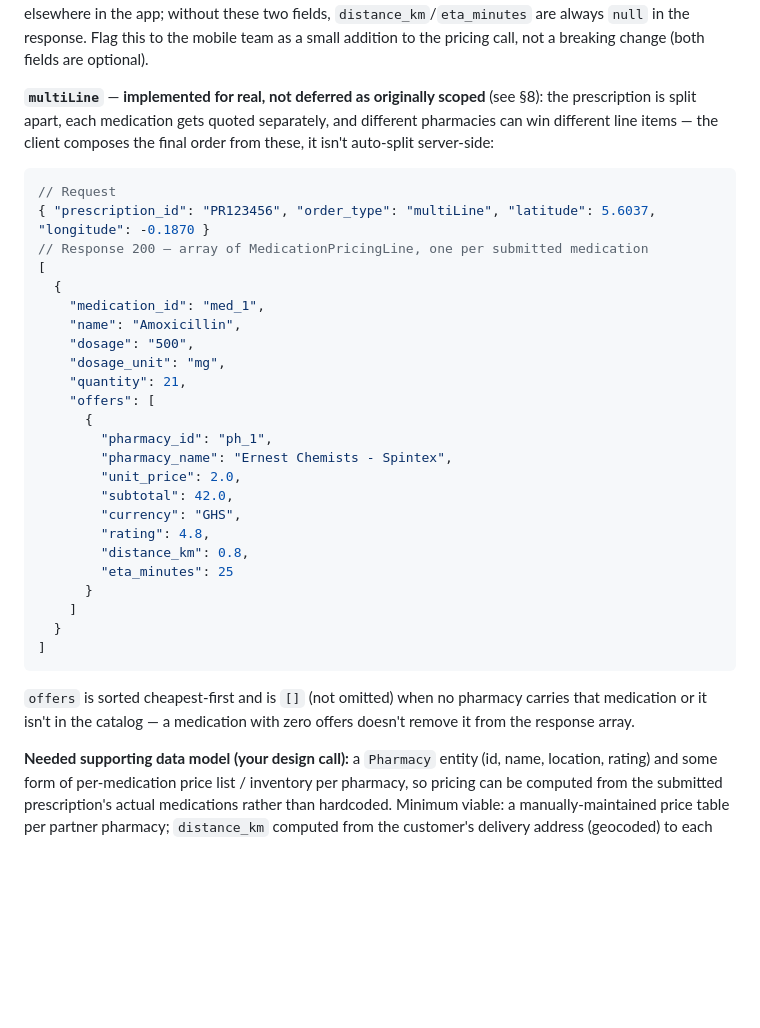
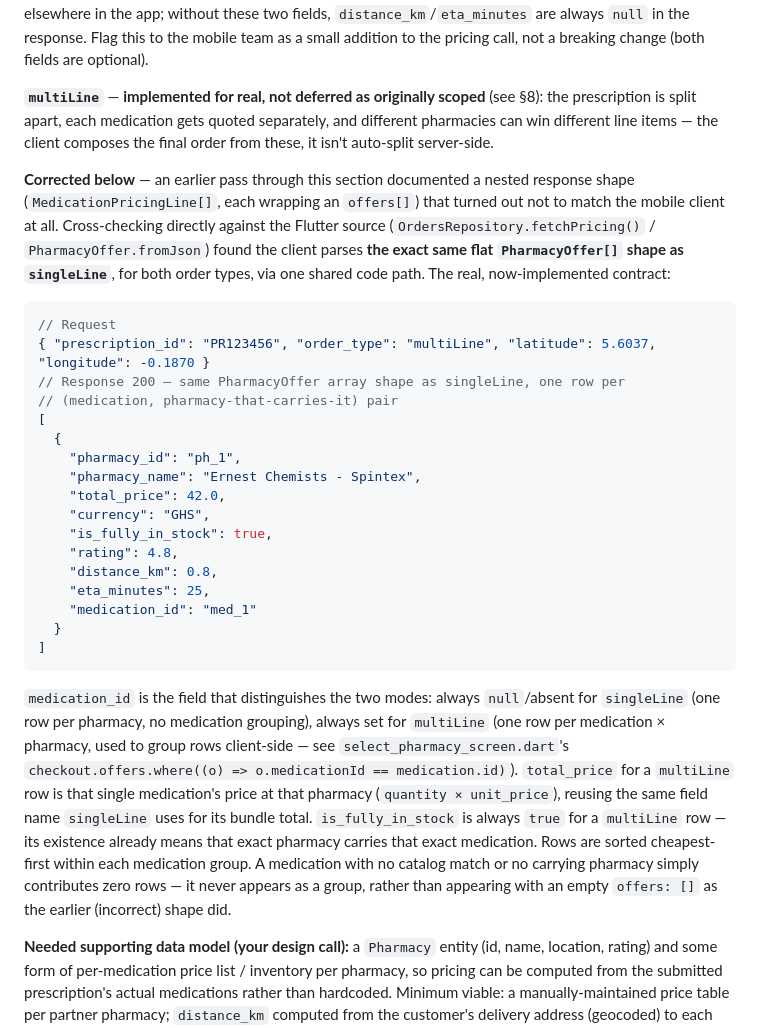
Before and after one commit to joelarmah/pharmly-api, a Markdown page: docs/BACKEND_API_PRD.md, the part around the change. Drawn GitHub-style; blank space fills up the shorter version.

Commit message:
docs: correct multiLine pricing response shape in the PRD
§5.3 documented a nested MedicationPricingLine[] shape that never matched
the mobile client -- the client's fetchPricing() actually parses a flat
PharmacyOffer[] for both order_type values. Document the real, now-fixed
contract instead.

````diff
--- a/docs/BACKEND_API_PRD.md
+++ b/docs/BACKEND_API_PRD.md
@@ -270,34 +270,29 @@ This is the biggest *new* domain — there is no existing pharmacy/inventory mod
 ```
 `rating`, `distance_km`, `eta_minutes` are optional (nullable) — the client already handles their absence. `currency` defaults to `"GHS"` client-side if omitted, but send it explicitly. **`latitude`/`longitude` are not in the original mock's request shape** — added so `distance_km`/`eta_minutes` can actually be computed (straight-line haversine distance from the customer to each pharmacy, plus a fixed prep-time + average-speed ETA estimate — no real routing/traffic data). The mobile app already collects device location elsewhere in the app; without these two fields, `distance_km`/`eta_minutes` are always `null` in the response. Flag this to the mobile team as a small addition to the pricing call, not a breaking change (both fields are optional).
 
-**`multiLine`** — **implemented for real, not deferred as originally scoped** (see §8): the prescription is split apart, each medication gets quoted separately, and different pharmacies can win different line items — the client composes the final order from these, it isn't auto-split server-side:
+**`multiLine`** — **implemented for real, not deferred as originally scoped** (see §8): the prescription is split apart, each medication gets quoted separately, and different pharmacies can win different line items — the client composes the final order from these, it isn't auto-split server-side.
+
+**Corrected below** — an earlier pass through this section documented a nested response shape (`MedicationPricingLine[]`, each wrapping an `offers[]`) that turned out not to match the mobile client at all. Cross-checking directly against the Flutter source (`OrdersRepository.fetchPricing()` / `PharmacyOffer.fromJson`) found the client parses **the exact same flat `PharmacyOffer[]` shape as `singleLine`**, for both order types, via one shared code path. The real, now-implemented contract:
 ```json
 // Request
 { "prescription_id": "PR123456", "order_type": "multiLine", "latitude": 5.6037, "longitude": -0.1870 }
-// Response 200 — array of MedicationPricingLine, one per submitted medication
+// Response 200 — same PharmacyOffer array shape as singleLine, one row per
+// (medication, pharmacy-that-carries-it) pair
 [
   {
-    "medication_id": "med_1",
-    "name": "Amoxicillin",
-    "dosage": "500",
-    "dosage_unit": "mg",
-    "quantity": 21,
-    "offers": [
-      {
-        "pharmacy_id": "ph_1",
-        "pharmacy_name": "Ernest Chemists - Spintex",
-        "unit_price": 2.0,
-        "subtotal": 42.0,
-        "currency": "GHS",
-        "rating": 4.8,
-        "distance_km": 0.8,
-        "eta_minutes": 25
-      }
-    ]
+    "pharmacy_id": "ph_1",
+    "pharmacy_name": "Ernest Chemists - Spintex",
+    "total_price": 42.0,
+    "currency": "GHS",
+    "is_fully_in_stock": true,
+    "rating": 4.8,
+    "distance_km": 0.8,
+    "eta_minutes": 25,
+    "medication_id": "med_1"
   }
 ]
 ```
-`offers` is sorted cheapest-first and is `[]` (not omitted) when no pharmacy carries that medication or it isn't in the catalog — a medication with zero offers doesn't remove it from the response array.
+`medication_id` is the field that distinguishes the two modes: always `null`/absent for `singleLine` (one row per pharmacy, no medication grouping), always set for `multiLine` (one row per medication × pharmacy, used to group rows client-side — see `select_pharmacy_screen.dart`'s `checkout.offers.where((o) => o.medicationId == medication.id)`). `total_price` for a `multiLine` row is that single medication's price at that pharmacy (`quantity × unit_price`), reusing the same field name `singleLine` uses for its bundle total. `is_fully_in_stock` is always `true` for a `multiLine` row — its existence already means that exact pharmacy carries that exact medication. Rows are sorted cheapest-first within each medication group. A medication with no catalog match or no carrying pharmacy simply contributes zero rows — it never appears as a group, rather than appearing with an empty `offers: []` as the earlier (incorrect) shape did.
 
 **Needed supporting data model (your design call):** a `Pharmacy` entity (id, name, location, rating) and some form of per-medication price list / inventory per pharmacy, so pricing can be computed from the submitted prescription's actual medications rather than hardcoded. Minimum viable: a manually-maintained price table per partner pharmacy; `distance_km` computed from the customer's delivery address (geocoded) to each pharmacy's location.
 
````
